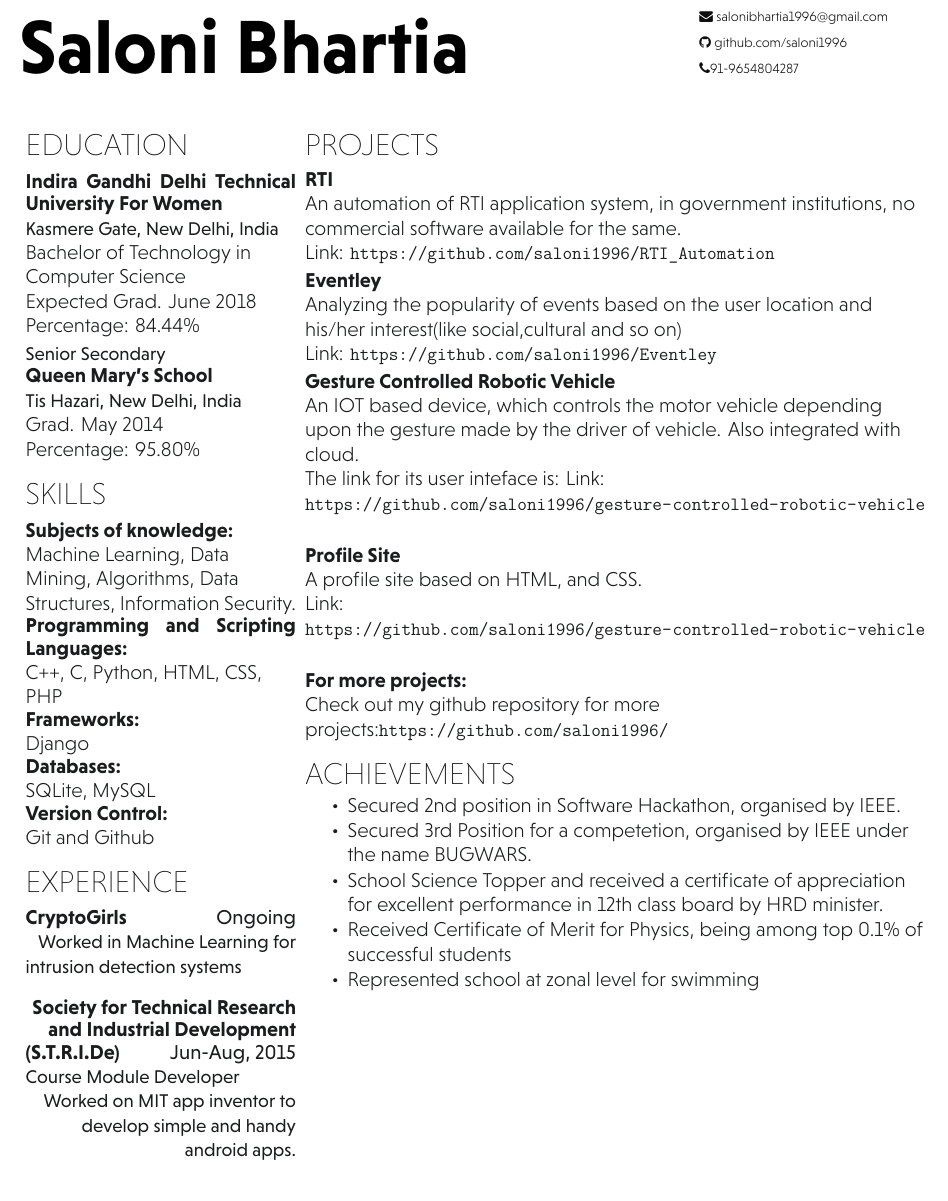
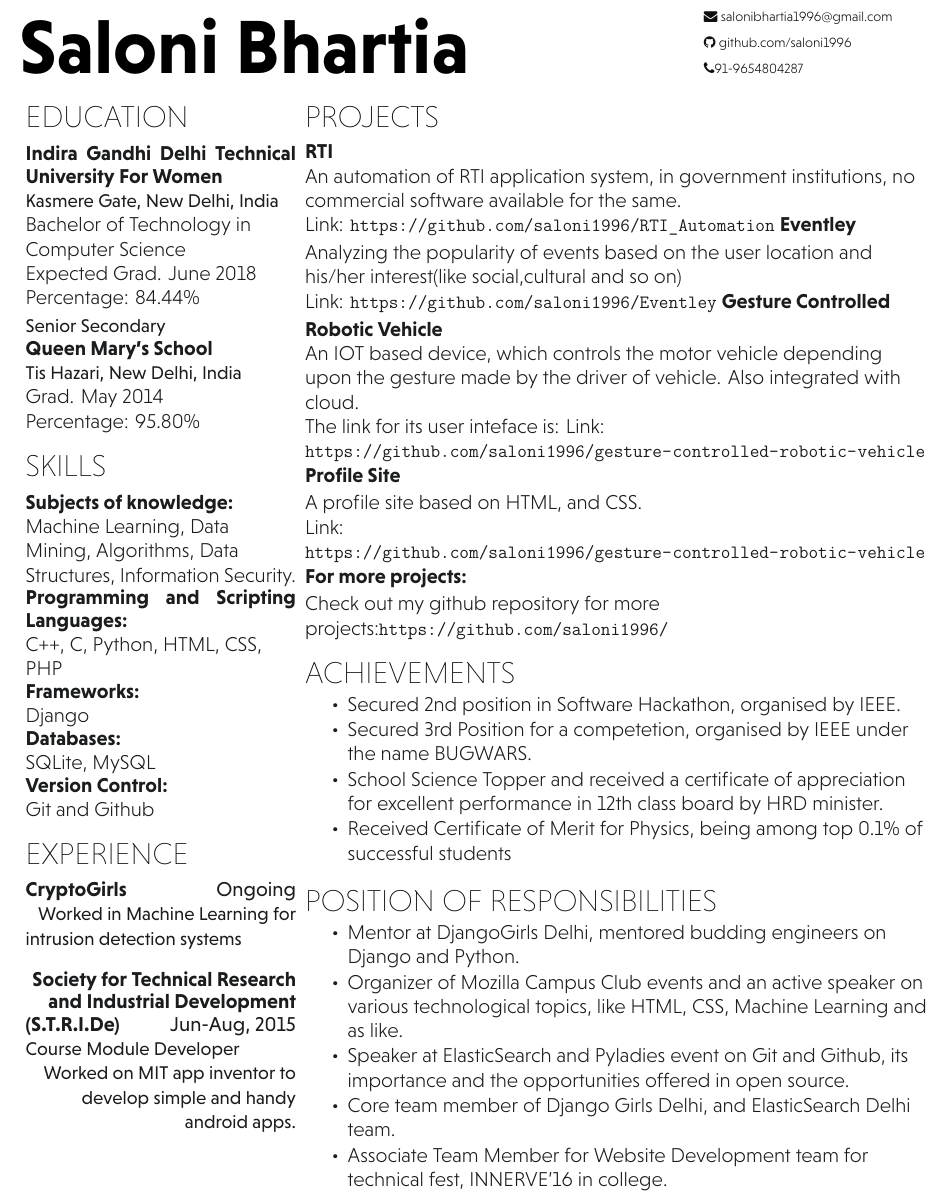
Before and after one commit to abhisekssp4025/LATEX-Resume, a LaTeX CV (final_resume.tex): part of the page, cut so that both start at the same text. Compiled offline with XeLaTeX.

Commit message:
Added position of responsibilities

```diff
--- a/final_resume.tex
+++ b/final_resume.tex
@@ -65,26 +64,22 @@ Git and Github\\
 \descript{}
 An automation of RTI application system, in government institutions, no commercial software available for the same. \\
 \textbf{Link:} \url{https://github.com/saloni1996/RTI_Automation}
-\sectionsep\\
-
+\sectionsep
 \runsubsection{Eventley}
 \descript{}
 Analyzing the popularity of events based on the user location and his/her interest(like social,cultural and so on)\\
 \textbf{Link:} \url{https://github.com/saloni1996/Eventley}
-\sectionsep\\
-
-\runsubsection{Gesture Controlled Robotic Vehicle }
+\sectionsep
+\runsubsection{Gesture Controlled Robotic Vehicle}
 \descript{}
 An IOT based device, which controls the motor vehicle depending upon the gesture made by the driver of vehicle. Also integrated with cloud.\\
 The link for its user inteface is: \textbf{Link:} \url{https://github.com/saloni1996/gesture-controlled-robotic-vehicle}
 \sectionsep
-
 \runsubsection{Profile Site}
 \descript{}
 A profile site based on HTML, and CSS. \\
  \textbf{Link:} \url{https://github.com/saloni1996/gesture-controlled-robotic-vehicle}
 \sectionsep
-
 \runsubsection{For more projects:}
 \descript{}
 Check out my github repository for more projects:\url{https://github.com/saloni1996/}
@@ -99,9 +94,25 @@ Check out my github repository for more projects:\url{https://github.com/saloni1
 \item Secured 3rd Position for a competetion, organised by IEEE under the name BUGWARS.
 \item School Science Topper and received a certificate of appreciation for excellent performance in 12th class board by HRD minister.
 \item Received Certificate of Merit for Physics, being among top 0.1\% of successful students
-\item Represented school at zonal level for swimming
 \end{tightemize}
 \sectionsep
 
+
+\section{Position of Responsibilities}
+
+\vspace{0.5em}
+\begin{tightemize}
+\item Mentor at DjangoGirls Delhi, mentored budding engineers on Django and Python.
+\item Organizer of Mozilla Campus Club events and an active speaker on various technological topics, like HTML, CSS, Machine Learning and as like.
+\item Speaker at ElasticSearch and Pyladies event on Git and Github, its importance and the opportunities offered in open source.
+\item Core team member of Django Girls Delhi, and ElasticSearch Delhi team.
+\item Associate Team Member for Website Development team for technical fest, INNERVE'16 in college.
+%\item SpicMacay Volunteer, promoting the importance of cultural events in college.
+%\item Coordinator at editorial team at college technical fest, TREMORS’15.
+\end{tightemize}
+\sectionsep
+
+
 \end{minipage}
+
 \end{document}
```
Also changed, not shown: final_resume.pdf, final_resume.tex (5 more changed lines), 4 other files.
